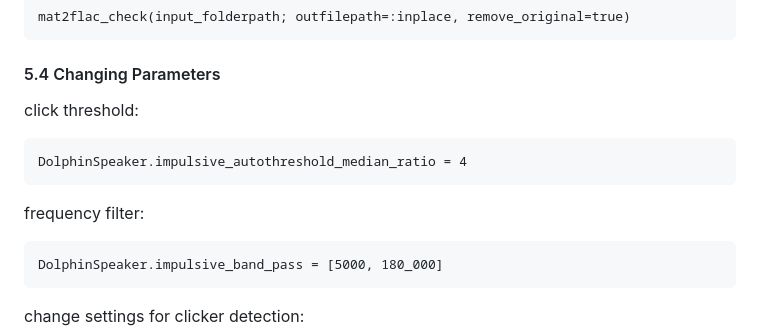
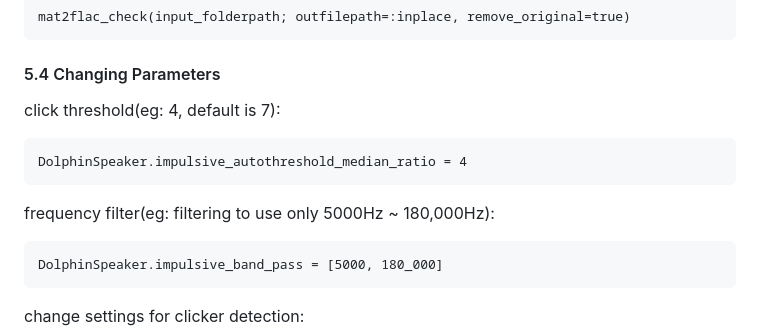
Before and after one commit to AbelHo/DolphinSpeaker.jl, a Markdown page: README.md, the part around the change. GitHub-like rendering.

Commit message:
doc(README): 5.4 Changing Parameters examples

````diff
--- a/README.md
+++ b/README.md
@@ -105,11 +105,11 @@ mat2flac_check(input_folderpath; outfilepath=:inplace, remove_original=true)
 ```
 
 #### 5.4 Changing Parameters
-click threshold:
+click threshold(eg: 4, default is 7):
 ```
 DolphinSpeaker.impulsive_autothreshold_median_ratio = 4
 ```
-frequency filter:
+frequency filter(eg: filtering to use only 5000Hz ~ 180,000Hz):
 ```
 DolphinSpeaker.impulsive_band_pass = [5000, 180_000]
 ```
````
